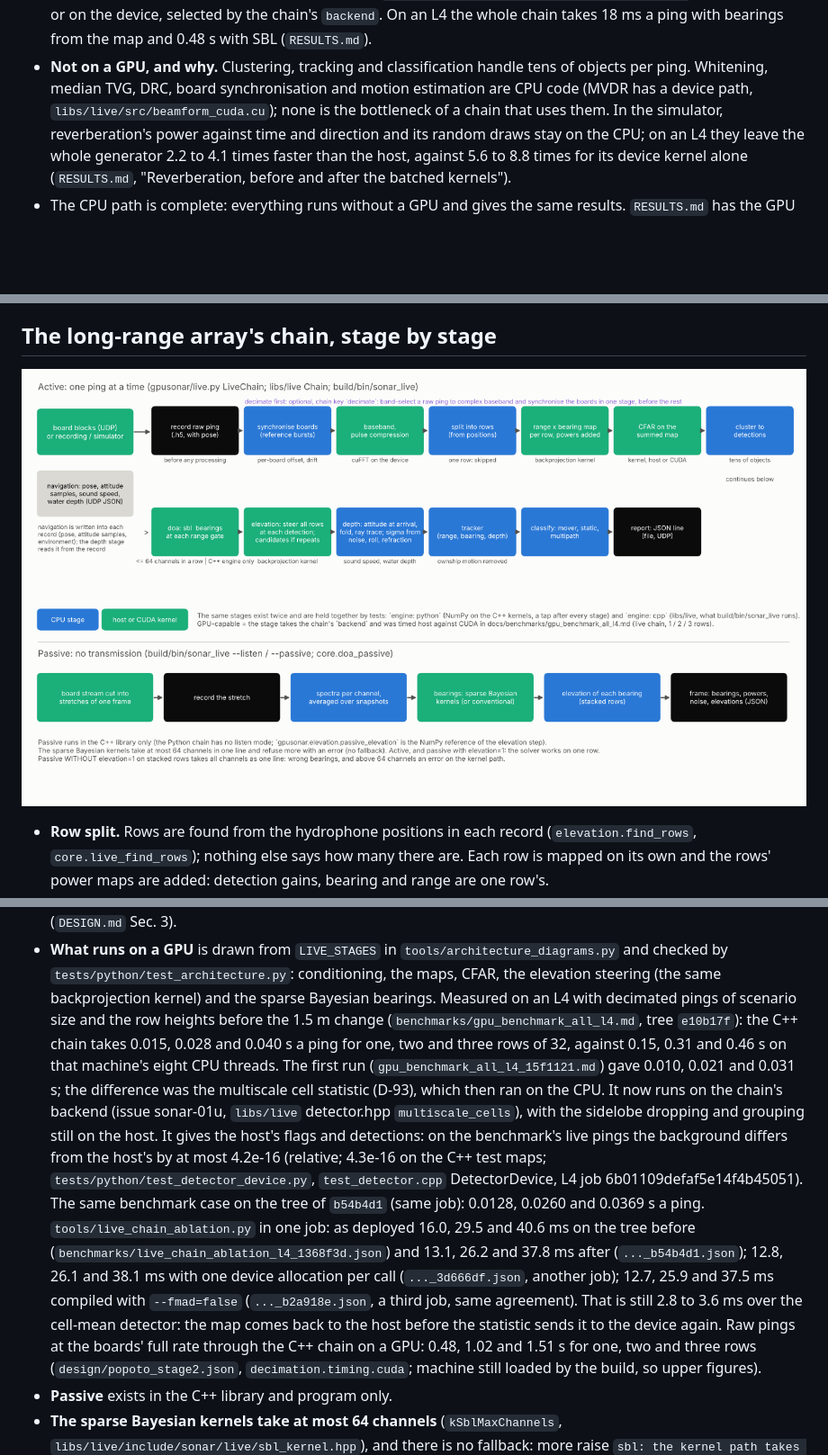
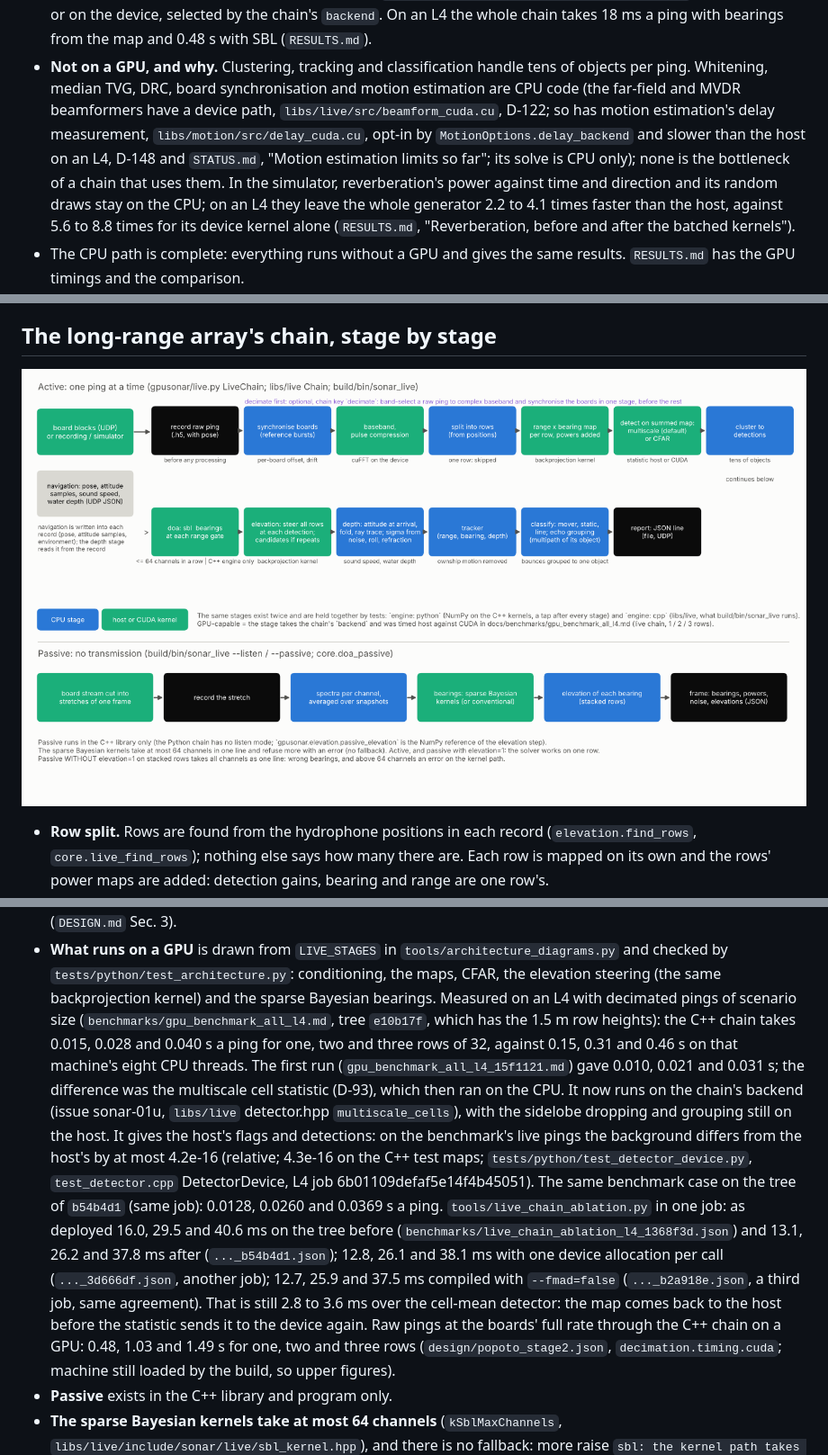
Before and after one commit to mszarski/claude_playground, a Markdown page: docs/ARCHITECTURE.md, 3 parts joined by grey strips. Shown at 90% size. Drawn GitHub-style; pictures changed too: docs/architecture/live_chain.png; blank space fills up the shorter version.

```diff
--- a/docs/ARCHITECTURE.md
+++ b/docs/ARCHITECTURE.md
@@ -94,7 +106,9 @@ Diagrams are drawn by `tools/architecture_diagrams.py`.
   chain takes 18 ms a ping with bearings from the map and 0.48 s with SBL (`RESULTS.md`).
 - **Not on a GPU, and why.** Clustering, tracking and classification handle tens of
   objects per ping. Whitening, median TVG, DRC, board synchronisation and motion
-  estimation are CPU code (MVDR has a device path, `libs/live/src/beamform_cuda.cu`); none is the bottleneck of a chain that uses them. In the simulator,
+  estimation are CPU code (the far-field and MVDR beamformers have a device path, `libs/live/src/beamform_cuda.cu`, D-122;
+  so has motion estimation's delay measurement, `libs/motion/src/delay_cuda.cu`, opt-in by `MotionOptions.delay_backend`
+  and slower than the host on an L4, D-148 and `STATUS.md`, "Motion estimation limits so far"; its solve is CPU only); none is the bottleneck of a chain that uses them. In the simulator,
   reverberation's power against time and direction and its random draws stay on the CPU; on an L4 they leave
   the whole generator 2.2 to 4.1 times faster than the host, against 5.6 to 8.8 times for its
   device kernel alone (`RESULTS.md`, "Reverberation, before and after the batched kernels").
@@ -160,8 +174,8 @@ spectra of a recording gives passive bearing-time records (`sonar_live --passive
 - **What runs on a GPU** is drawn from `LIVE_STAGES` in `tools/architecture_diagrams.py` and checked
   by `tests/python/test_architecture.py`: conditioning, the maps, CFAR, the elevation steering
   (the same backprojection kernel) and the sparse Bayesian bearings. Measured on an L4 with
-  decimated pings of scenario size and the row heights before the 1.5 m change
-  (`benchmarks/gpu_benchmark_all_l4.md`, tree `e10b17f`): the C++ chain takes 0.015, 0.028 and
+  decimated pings of scenario size
+  (`benchmarks/gpu_benchmark_all_l4.md`, tree `e10b17f`, which has the 1.5 m row heights): the C++ chain takes 0.015, 0.028 and
   0.040 s a ping for one, two and three rows of 32, against 0.15, 0.31 and 0.46 s on that machine's
   eight CPU threads. The first run (`gpu_benchmark_all_l4_15f1121.md`) gave 0.010, 0.021 and
   0.031 s; the difference was the multiscale cell statistic (D-93), which then ran on the CPU. It now
@@ -176,7 +190,7 @@ spectra of a recording gives passive bearing-time records (`sonar_live --passive
   allocation per call (`..._3d666df.json`, another job); 12.7, 25.9 and 37.5 ms compiled with
   `--fmad=false` (`..._b2a918e.json`, a third job, same agreement). That is still 2.8 to 3.6 ms over the
   cell-mean detector: the map comes back to the host before the statistic sends it to the device again.
-  Raw pings at the boards' full rate through the C++ chain on a GPU: 0.48, 1.02 and 1.51 s for one,
+  Raw pings at the boards' full rate through the C++ chain on a GPU: 0.48, 1.03 and 1.49 s for one,
   two and three rows (`design/popoto_stage2.json`,
   `decimation.timing.cuda`; machine still loaded by the build, so upper figures).
 - **Passive** exists in the C++ library and program only.
```
Also changed, not shown: other parts of docs/ARCHITECTURE.md (+13 -1 lines), docs/architecture/backends.png, docs/architecture/dataflow.png, docs/scenarios/minefield_sas.png, docs/scenarios/wreck_sas.png, 2 other files.
